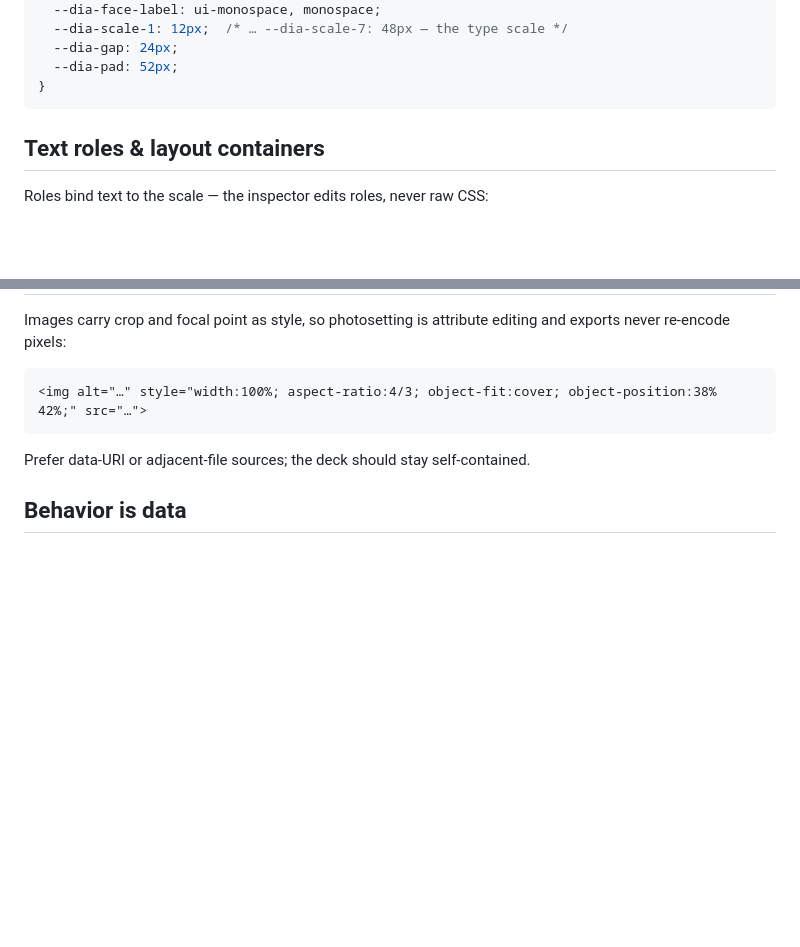
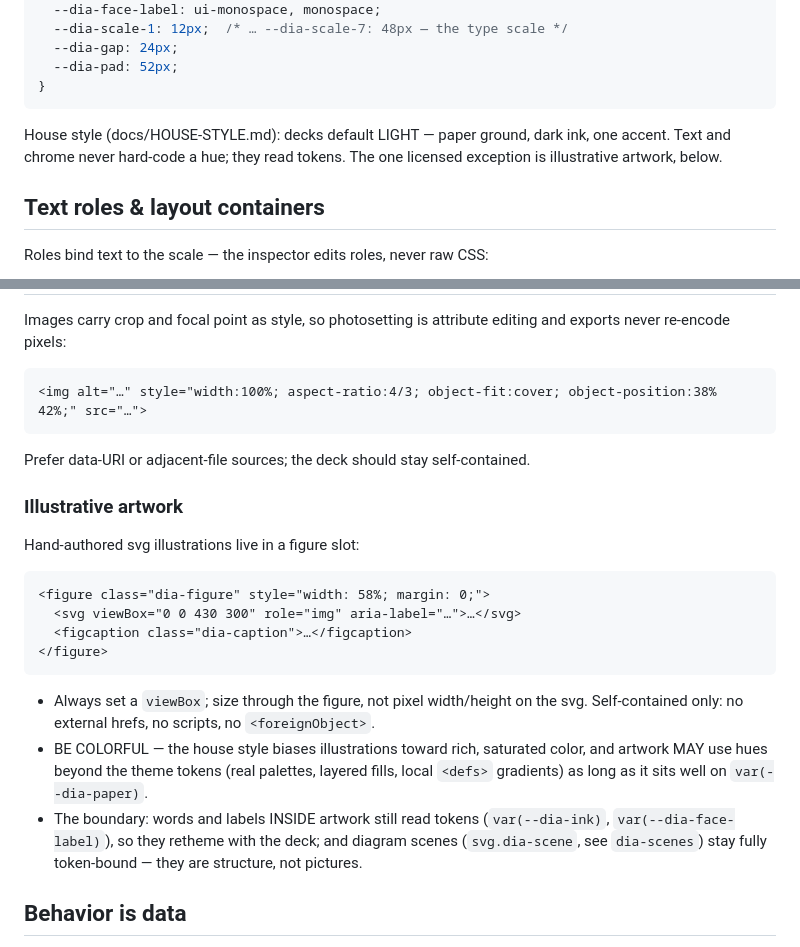
Before and after one commit to pedapudi/diastil, a Markdown page: skills/dia-authoring/SKILL.md, 2 parts joined by grey strips. Rendered like a GitHub page; blank space fills up the shorter version.

Commit message:
skills: dia-authoring carries the house style
The agent-facing authoring skill now states the light-first default and
adds an illustrative-artwork section: dia-figure + inline viewBox'd svg,
self-contained, sized through the figure — and colorful by house bias,
with the token boundary spelled out (words inside artwork and diagram
scenes stay token-bound).

````diff
--- a/skills/dia-authoring/SKILL.md
+++ b/skills/dia-authoring/SKILL.md
@@ -54,6 +54,10 @@ set (one edit restyles the whole deck):
   --dia-pad: 52px;
 }
 ```
+
+House style (docs/HOUSE-STYLE.md): decks default LIGHT — paper ground,
+dark ink, one accent. Text and chrome never hard-code a hue; they read
+tokens. The one licensed exception is illustrative artwork, below.
 
 ## Text roles & layout containers
 
@@ -118,6 +122,29 @@ editing and exports never re-encode pixels:
 Prefer data-URI or adjacent-file sources; the deck should stay
 self-contained.
 
+### Illustrative artwork
+
+Hand-authored svg illustrations live in a figure slot:
+
+```html
+<figure class="dia-figure" style="width: 58%; margin: 0;">
+  <svg viewBox="0 0 430 300" role="img" aria-label="…">…</svg>
+  <figcaption class="dia-caption">…</figcaption>
+</figure>
+```
+
+- Always set a `viewBox`; size through the figure, not pixel
+  width/height on the svg. Self-contained only: no external hrefs, no
+  scripts, no `<foreignObject>`.
+- BE COLORFUL — the house style biases illustrations toward rich,
+  saturated color, and artwork MAY use hues beyond the theme tokens
+  (real palettes, layered fills, local `<defs>` gradients) as long as
+  it sits well on `var(--dia-paper)`.
+- The boundary: words and labels INSIDE artwork still read tokens
+  (`var(--dia-ink)`, `var(--dia-face-label)`), so they retheme with the
+  deck; and diagram scenes (`svg.dia-scene`, see `dia-scenes`) stay
+  fully token-bound — they are structure, not pictures.
+
 ## Behavior is data
 
 - `data-dia-step="1"` — build order (positive integers); the runtime
````
